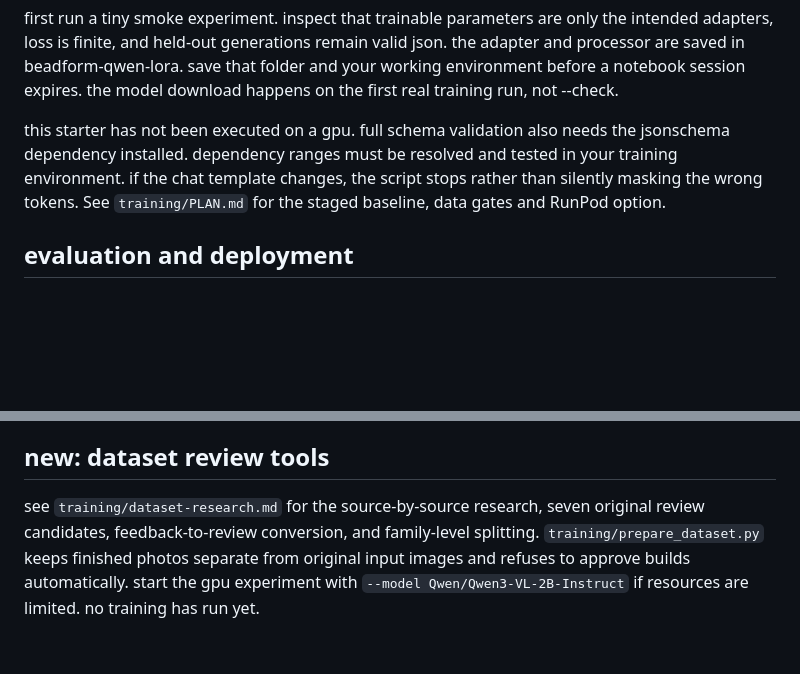
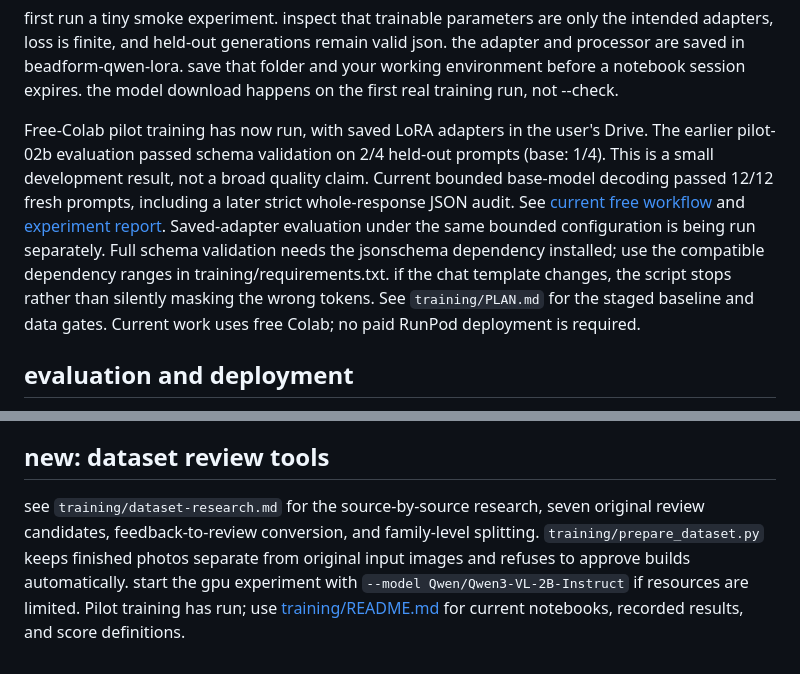
Before and after one commit to c-tustin/beadform, a Markdown page: qwen-and-lora.md, 2 parts joined by grey strips. Rendered like a GitHub page; blank space fills up the shorter version.

Commit message:
Update Qwen guide with measured free-Colab results and current workflow

```diff
--- a/qwen-and-lora.md
+++ b/qwen-and-lora.md
@@ -74,7 +74,7 @@ python -m pip freeze > training-environment.txt
 
 first run a tiny smoke experiment. inspect that trainable parameters are only the intended adapters, loss is finite, and held-out generations remain valid json. the adapter and processor are saved in beadform-qwen-lora. save that folder and your working environment before a notebook session expires. the model download happens on the first real training run, not --check.
 
-this starter has not been executed on a gpu. full schema validation also needs the jsonschema dependency installed. dependency ranges must be resolved and tested in your training environment. if the chat template changes, the script stops rather than silently masking the wrong tokens. See `training/PLAN.md` for the staged baseline, data gates and RunPod option.
+Free-Colab pilot training has now run, with saved LoRA adapters in the user's Drive. The earlier pilot-02b evaluation passed schema validation on 2/4 held-out prompts (base: 1/4). This is a small development result, not a broad quality claim. Current bounded base-model decoding passed 12/12 fresh prompts, including a later strict whole-response JSON audit. See [current free workflow](training/README.md) and [experiment report](training/results/2026-10-16-schema-experiments.md). Saved-adapter evaluation under the same bounded configuration is being run separately. Full schema validation needs the jsonschema dependency installed; use the compatible dependency ranges in training/requirements.txt. if the chat template changes, the script stops rather than silently masking the wrong tokens. See `training/PLAN.md` for the staged baseline and data gates. Current work uses free Colab; no paid RunPod deployment is required.
 
 ## evaluation and deployment
 
@@ -97,4 +97,4 @@ sources:
 
 ## new: dataset review tools
 
-see `training/dataset-research.md` for the source-by-source research, seven original review candidates, feedback-to-review conversion, and family-level splitting. `training/prepare_dataset.py` keeps finished photos separate from original input images and refuses to approve builds automatically. start the gpu experiment with `--model Qwen/Qwen3-VL-2B-Instruct` if resources are limited. no training has run yet.
+see `training/dataset-research.md` for the source-by-source research, seven original review candidates, feedback-to-review conversion, and family-level splitting. `training/prepare_dataset.py` keeps finished photos separate from original input images and refuses to approve builds automatically. start the gpu experiment with `--model Qwen/Qwen3-VL-2B-Instruct` if resources are limited. Pilot training has run; use [training/README.md](training/README.md) for current notebooks, recorded results, and score definitions.
```
